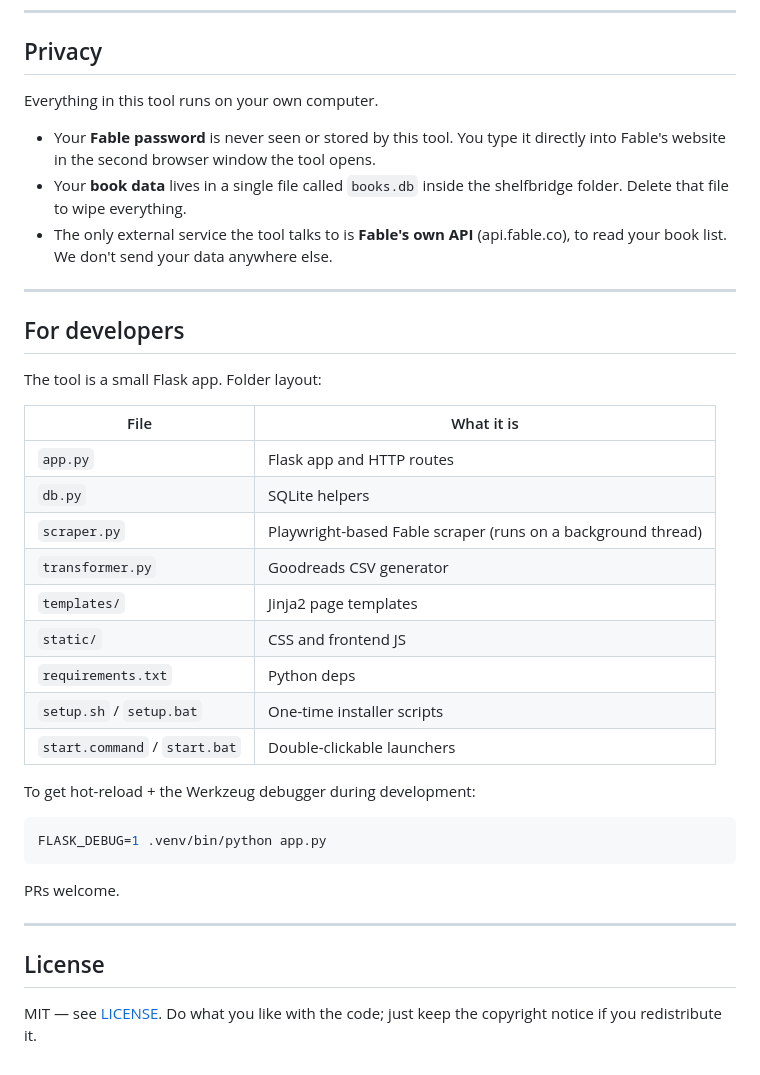
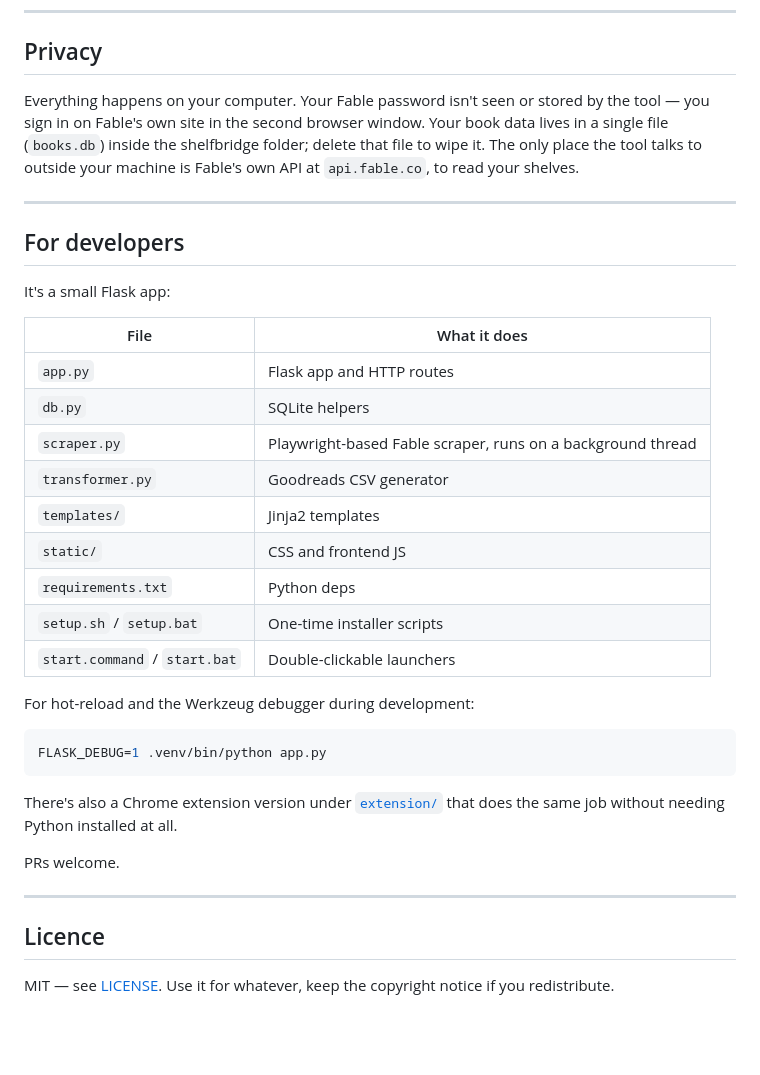
Before and after one commit to itchysudo/shelfbridge, a Markdown page: README.md, the part around one of its changes. Rendered like a GitHub page; blank space fills up the shorter version.

````diff
--- a/README.md
+++ b/README.md
@@ -133,39 +120,38 @@ Click **More info** → **Run anyway**. Microsoft warns about any program you've
 
 ## Privacy
 
-Everything in this tool runs on your own computer.
-
-- Your **Fable password** is never seen or stored by this tool. You type it directly into Fable's website in the second browser window the tool opens.
-- Your **book data** lives in a single file called `books.db` inside the shelfbridge folder. Delete that file to wipe everything.
-- The only external service the tool talks to is **Fable's own API** (api.fable.co), to read your book list. We don't send your data anywhere else.
+Everything happens on your computer. Your Fable password isn't seen or stored by the tool — you sign in on Fable's own site in the second browser window. Your book data lives in a single file (`books.db`) inside the shelfbridge folder; delete that file to wipe it. The only place the tool talks to outside your machine is Fable's own API at `api.fable.co`, to read your shelves.
 
 ---
 
 ## For developers
 
-The tool is a small Flask app. Folder layout:
+It's a small Flask app:
 
-| File | What it is |
+| File | What it does |
 |---|---|
 | `app.py` | Flask app and HTTP routes |
 | `db.py` | SQLite helpers |
-| `scraper.py` | Playwright-based Fable scraper (runs on a background thread) |
+| `scraper.py` | Playwright-based Fable scraper, runs on a background thread |
 | `transformer.py` | Goodreads CSV generator |
-| `templates/` | Jinja2 page templates |
+| `templates/` | Jinja2 templates |
 | `static/` | CSS and frontend JS |
 | `requirements.txt` | Python deps |
 | `setup.sh` / `setup.bat` | One-time installer scripts |
 | `start.command` / `start.bat` | Double-clickable launchers |
 
-To get hot-reload + the Werkzeug debugger during development:
+For hot-reload and the Werkzeug debugger during development:
+
 ```bash
 FLASK_DEBUG=1 .venv/bin/python app.py
 ```
+
+There's also a Chrome extension version under [`extension/`](extension/) that does the same job without needing Python installed at all.
 
 PRs welcome.
 
 ---
 
-## License
+## Licence
 
-MIT — see [LICENSE](LICENSE). Do what you like with the code; just keep the copyright notice if you redistribute it.
+MIT — see [LICENSE](LICENSE). Use it for whatever, keep the copyright notice if you redistribute.
````
Also changed, not shown: other parts of README.md (+52 -65 lines), PRIVACY.md (+32 -66 lines).
